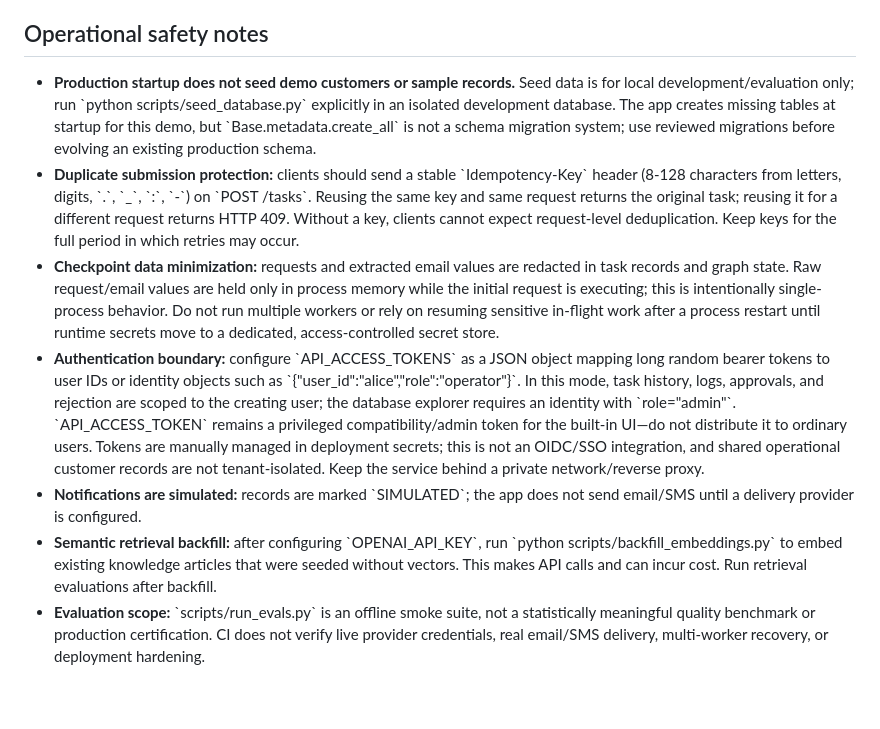
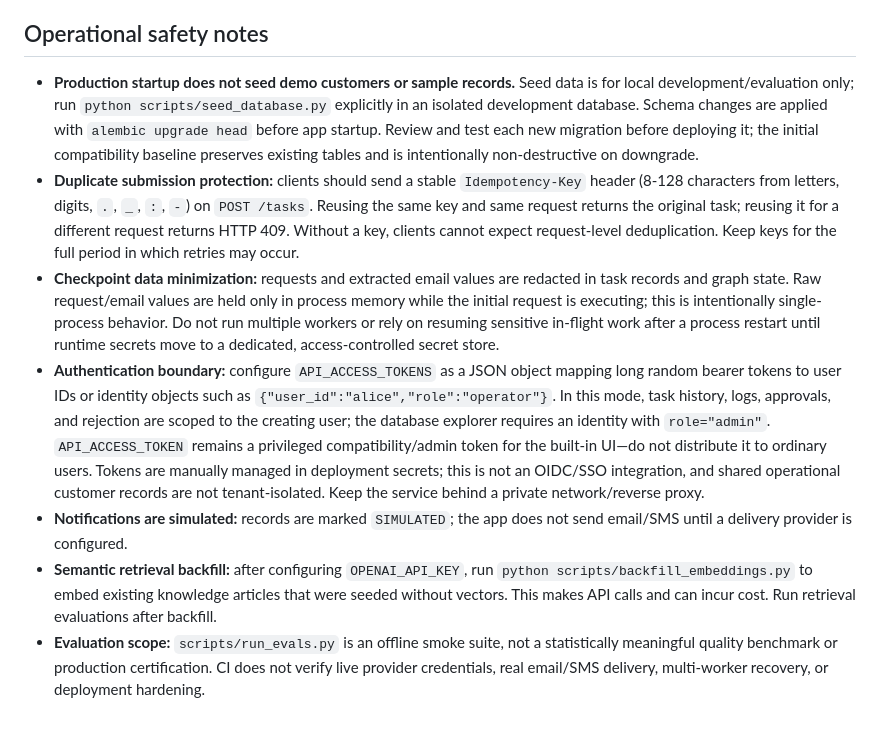
Before and after one commit to Giresh-458/ai-operations-agent, a Markdown page: README.md, the part around the change. Drawn GitHub-style.

Commit message:
docs: describe explicit schema migration workflow and fix inline formatting

```diff
--- a/README.md
+++ b/README.md
@@ -217,10 +217,10 @@ MIT License. This is a portfolio/demo project, not a production-ready system. Au
 
 ## Operational safety notes
 
-- **Production startup does not seed demo customers or sample records.** Seed data is for local development/evaluation only; run \`python scripts/seed_database.py\` explicitly in an isolated development database. The app creates missing tables at startup for this demo, but \`Base.metadata.create_all\` is not a schema migration system; use reviewed migrations before evolving an existing production schema.
-- **Duplicate submission protection:** clients should send a stable \`Idempotency-Key\` header (8-128 characters from letters, digits, \`.\`, \`_\`, \`:\`, \`-\`) on \`POST /tasks\`. Reusing the same key and same request returns the original task; reusing it for a different request returns HTTP 409. Without a key, clients cannot expect request-level deduplication. Keep keys for the full period in which retries may occur.
+- **Production startup does not seed demo customers or sample records.** Seed data is for local development/evaluation only; run `python scripts/seed_database.py` explicitly in an isolated development database. Schema changes are applied with `alembic upgrade head` before app startup. Review and test each new migration before deploying it; the initial compatibility baseline preserves existing tables and is intentionally non-destructive on downgrade.
+- **Duplicate submission protection:** clients should send a stable `Idempotency-Key` header (8-128 characters from letters, digits, `.`, `_`, `:`, `-`) on `POST /tasks`. Reusing the same key and same request returns the original task; reusing it for a different request returns HTTP 409. Without a key, clients cannot expect request-level deduplication. Keep keys for the full period in which retries may occur.
 - **Checkpoint data minimization:** requests and extracted email values are redacted in task records and graph state. Raw request/email values are held only in process memory while the initial request is executing; this is intentionally single-process behavior. Do not run multiple workers or rely on resuming sensitive in-flight work after a process restart until runtime secrets move to a dedicated, access-controlled secret store.
-- **Authentication boundary:** configure \`API_ACCESS_TOKENS\` as a JSON object mapping long random bearer tokens to user IDs or identity objects such as \`{"user_id":"alice","role":"operator"}\`. In this mode, task history, logs, approvals, and rejection are scoped to the creating user; the database explorer requires an identity with \`role="admin"\`. \`API_ACCESS_TOKEN\` remains a privileged compatibility/admin token for the built-in UI—do not distribute it to ordinary users. Tokens are manually managed in deployment secrets; this is not an OIDC/SSO integration, and shared operational customer records are not tenant-isolated. Keep the service behind a private network/reverse proxy.
-- **Notifications are simulated:** records are marked \`SIMULATED\`; the app does not send email/SMS until a delivery provider is configured.
-- **Semantic retrieval backfill:** after configuring \`OPENAI_API_KEY\`, run \`python scripts/backfill_embeddings.py\` to embed existing knowledge articles that were seeded without vectors. This makes API calls and can incur cost. Run retrieval evaluations after backfill.
-- **Evaluation scope:** \`scripts/run_evals.py\` is an offline smoke suite, not a statistically meaningful quality benchmark or production certification. CI does not verify live provider credentials, real email/SMS delivery, multi-worker recovery, or deployment hardening.
+- **Authentication boundary:** configure `API_ACCESS_TOKENS` as a JSON object mapping long random bearer tokens to user IDs or identity objects such as `{"user_id":"alice","role":"operator"}`. In this mode, task history, logs, approvals, and rejection are scoped to the creating user; the database explorer requires an identity with `role="admin"`. `API_ACCESS_TOKEN` remains a privileged compatibility/admin token for the built-in UI—do not distribute it to ordinary users. Tokens are manually managed in deployment secrets; this is not an OIDC/SSO integration, and shared operational customer records are not tenant-isolated. Keep the service behind a private network/reverse proxy.
+- **Notifications are simulated:** records are marked `SIMULATED`; the app does not send email/SMS until a delivery provider is configured.
+- **Semantic retrieval backfill:** after configuring `OPENAI_API_KEY`, run `python scripts/backfill_embeddings.py` to embed existing knowledge articles that were seeded without vectors. This makes API calls and can incur cost. Run retrieval evaluations after backfill.
+- **Evaluation scope:** `scripts/run_evals.py` is an offline smoke suite, not a statistically meaningful quality benchmark or production certification. CI does not verify live provider credentials, real email/SMS delivery, multi-worker recovery, or deployment hardening.
```
